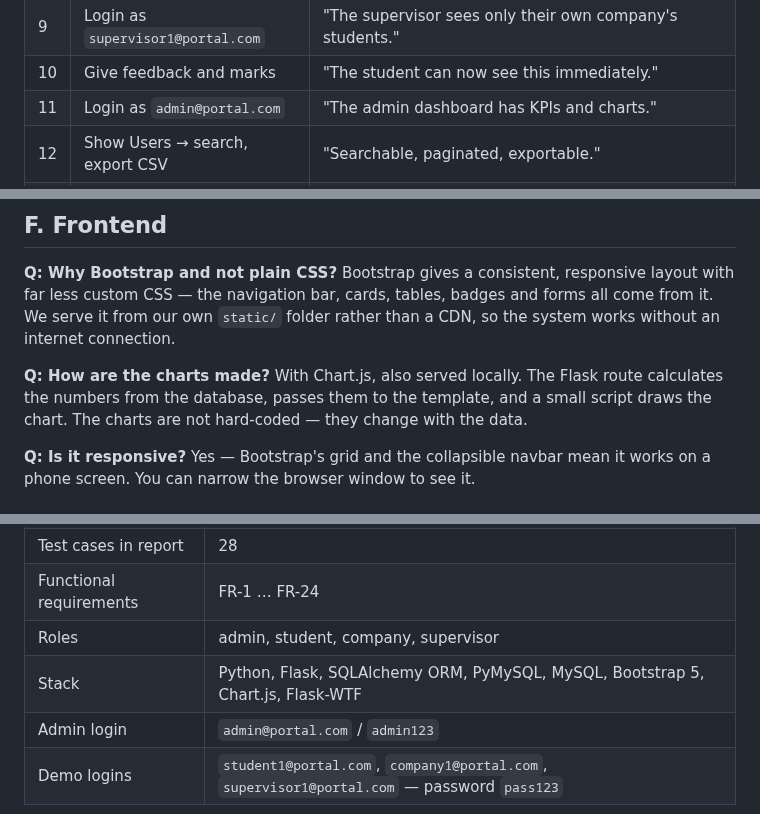
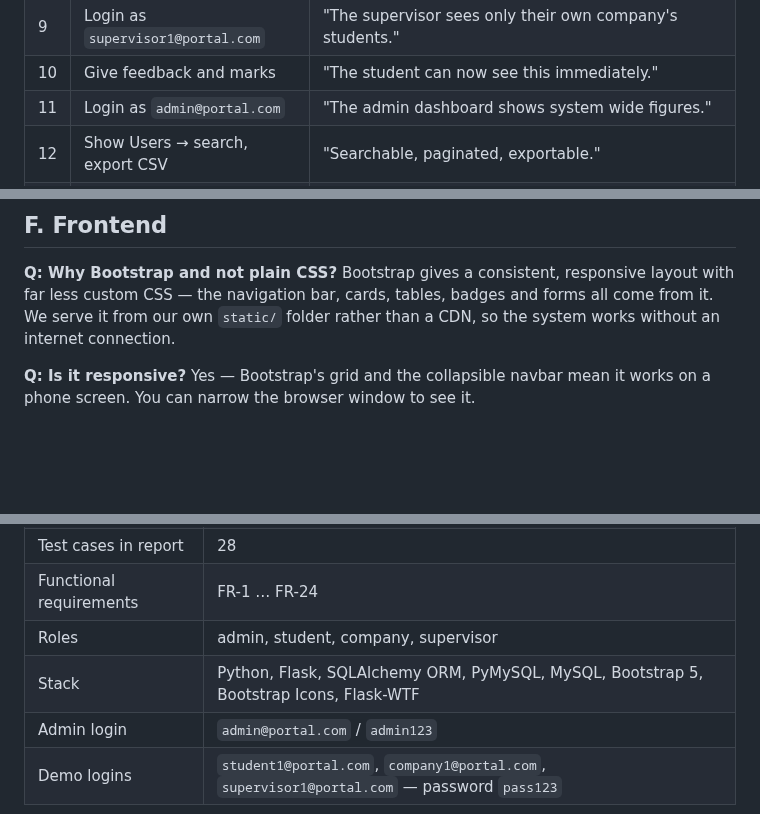
Before and after one commit to RamSinghKarki/Internship_Portal, a Markdown page: docs/Viva_QA_Sheet.md, 3 parts joined by grey strips. Rendered like a GitHub page; blank space fills up the shorter version.

```diff
--- a/docs/Viva_QA_Sheet.md
+++ b/docs/Viva_QA_Sheet.md
@@ -43,7 +43,7 @@ Have the app already running at `http://127.0.0.1:5000`.
 | 8 | Open Weekly Logs, submit a log | "Only a selected student can open the log book." |
 | 9 | Login as `supervisor1@portal.com` | "The supervisor sees only their own company's students." |
 | 10 | Give feedback and marks | "The student can now see this immediately." |
-| 11 | Login as `admin@portal.com` | "The admin dashboard has KPIs and charts." |
+| 11 | Login as `admin@portal.com` | "The admin dashboard shows system wide figures." |
 | 12 | Show Users → search, export CSV | "Searchable, paginated, exportable." |
 | 13 | Show Audit Log | "Every important action is recorded, including failed logins." |
 | 14 | Run `python -m pytest tests/ -v` | "All forty tests pass." |
@@ -262,11 +262,6 @@ the navigation bar, cards, tables, badges and forms all come from it. We serve
 it from our own `static/` folder rather than a CDN, so the system works
 without an internet connection.
 
-**Q: How are the charts made?**
-With Chart.js, also served locally. The Flask route calculates the numbers
-from the database, passes them to the template, and a small script draws the
-chart. The charts are not hard-coded — they change with the data.
-
 **Q: Is it responsive?**
 Yes — Bootstrap's grid and the collapsible navbar mean it works on a phone
 screen. You can narrow the browser window to see it.
@@ -382,7 +377,7 @@ is …"* and then say the nearest thing you do know. Never invent a detail.
 | Test cases in report | 28 |
 | Functional requirements | FR-1 … FR-24 |
 | Roles | admin, student, company, supervisor |
-| Stack | Python, Flask, SQLAlchemy ORM, PyMySQL, MySQL, Bootstrap 5, Chart.js, Flask-WTF |
+| Stack | Python, Flask, SQLAlchemy ORM, PyMySQL, MySQL, Bootstrap 5, Bootstrap Icons, Flask-WTF |
 | Admin login | `admin@portal.com` / `admin123` |
 | Demo logins | `student1@portal.com`, `company1@portal.com`, `supervisor1@portal.com` — password `pass123` |
 
```
Also changed, not shown: README.md (+2 -3 lines), docs/Project_Documentation.md (+2 -1 lines), docs/screenshots/fig07_student_dashboard.png, docs/screenshots/fig13_company_dashboard.png, docs/screenshots/fig18_supervisor_dashboard.png, docs/screenshots/fig21_admin_dashboard.png, 6 other files.
